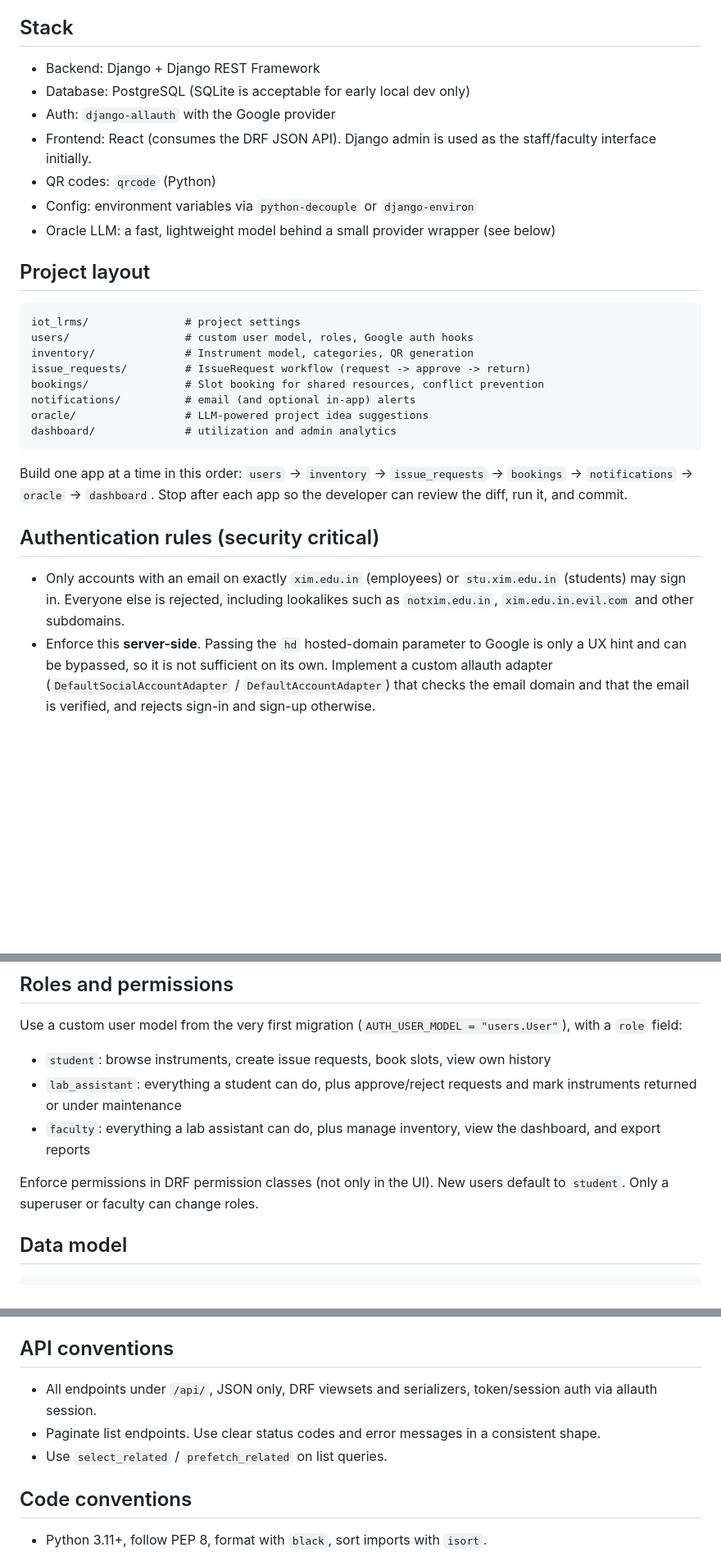
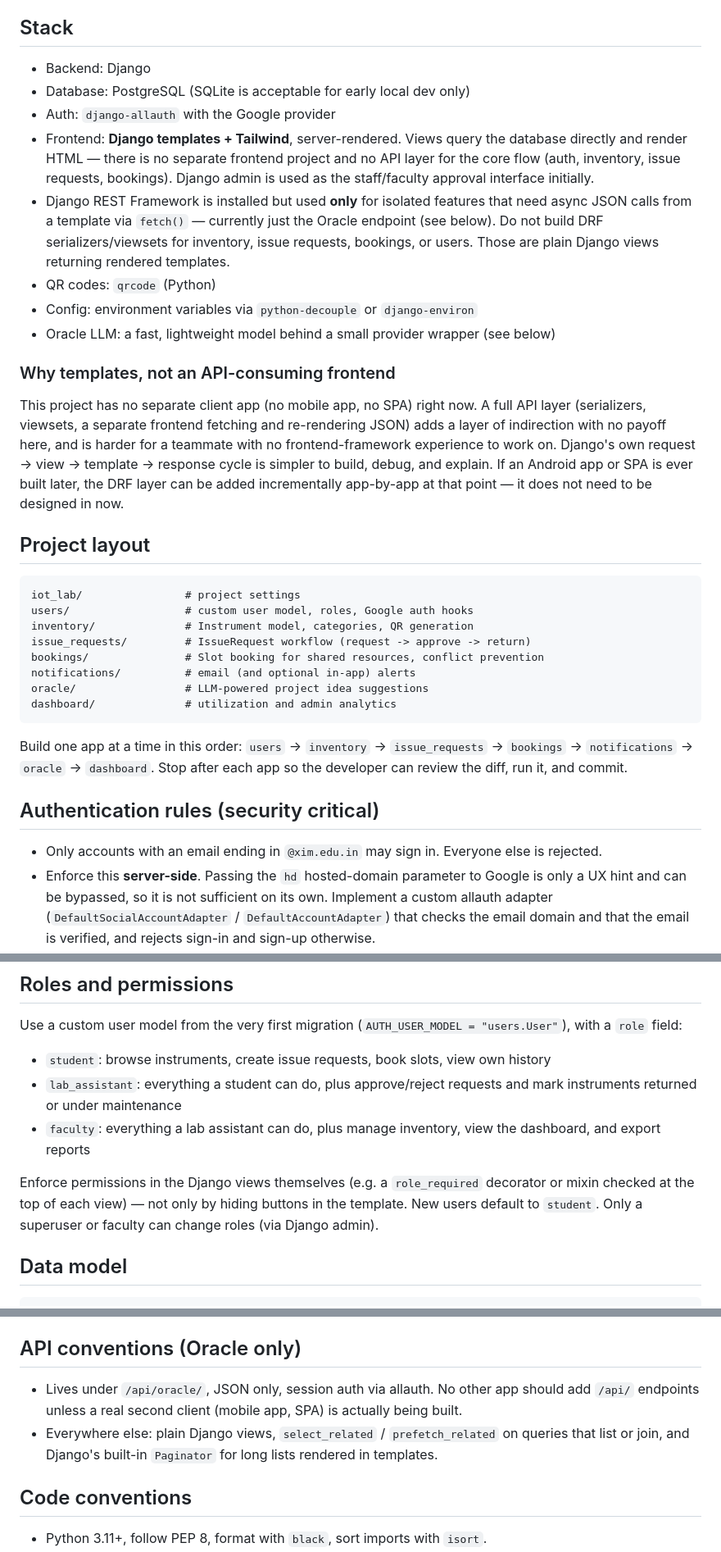
Before and after one commit to earthish/IoT-LRMS, a Markdown page: CLAUDE.md, 3 parts joined by grey strips. Shown at 82% size. Drawn GitHub-style; blank space fills up the shorter version.

Commit message:
update CLAUDE.md: templates-first architecture, model usage guidance

````diff
--- a/CLAUDE.md
+++ b/CLAUDE.md
@@ -6,18 +6,22 @@ This is a university deliverable. The developer must be able to explain every pa
 
 ## Stack
 
-- Backend: Django + Django REST Framework
+- Backend: Django
 - Database: PostgreSQL (SQLite is acceptable for early local dev only)
 - Auth: `django-allauth` with the Google provider
-- Frontend: React (consumes the DRF JSON API). Django admin is used as the staff/faculty interface initially.
+- Frontend: **Django templates + Tailwind**, server-rendered. Views query the database directly and render HTML — there is no separate frontend project and no API layer for the core flow (auth, inventory, issue requests, bookings). Django admin is used as the staff/faculty approval interface initially.
+- Django REST Framework is installed but used **only** for isolated features that need async JSON calls from a template via `fetch()` — currently just the Oracle endpoint (see below). Do not build DRF serializers/viewsets for inventory, issue requests, bookings, or users. Those are plain Django views returning rendered templates.
 - QR codes: `qrcode` (Python)
 - Config: environment variables via `python-decouple` or `django-environ`
 - Oracle LLM: a fast, lightweight model behind a small provider wrapper (see below)
 
+### Why templates, not an API-consuming frontend
+This project has no separate client app (no mobile app, no SPA) right now. A full API layer (serializers, viewsets, a separate frontend fetching and re-rendering JSON) adds a layer of indirection with no payoff here, and is harder for a teammate with no frontend-framework experience to work on. Django's own request → view → template → response cycle is simpler to build, debug, and explain. If an Android app or SPA is ever built later, the DRF layer can be added incrementally app-by-app at that point — it does not need to be designed in now.
+
 ## Project layout
 
 ```
-iot_lrms/               # project settings
+iot_lab/                # project settings
 users/                  # custom user model, roles, Google auth hooks
 inventory/              # Instrument model, categories, QR generation
 issue_requests/         # IssueRequest workflow (request -> approve -> return)
@@ -31,7 +35,7 @@ Build one app at a time in this order: `users` -> `inventory` -> `issue_requests
 
 ## Authentication rules (security critical)
 
-- Only accounts with an email on exactly `xim.edu.in` (employees) or `stu.xim.edu.in` (students) may sign in. Everyone else is rejected, including lookalikes such as `notxim.edu.in`, `xim.edu.in.evil.com` and other subdomains.
+- Only accounts with an email ending in `@xim.edu.in` may sign in. Everyone else is rejected.
 - Enforce this **server-side**. Passing the `hd` hosted-domain parameter to Google is only a UX hint and can be bypassed, so it is not sufficient on its own. Implement a custom allauth adapter (`DefaultSocialAccountAdapter` / `DefaultAccountAdapter`) that checks the email domain and that the email is verified, and rejects sign-in and sign-up otherwise.
 - Disable local username/password signup. Google is the only login method. A superuser created with `createsuperuser` is fine for initial admin access.
 - Never trust role or domain information sent from the frontend. Derive it from the authenticated user on the server.
@@ -45,7 +49,7 @@ Use a custom user model from the very first migration (`AUTH_USER_MODEL = "users
 - `lab_assistant`: everything a student can do, plus approve/reject requests and mark instruments returned or under maintenance
 - `faculty`: everything a lab assistant can do, plus manage inventory, view the dashboard, and export reports
 
-Enforce permissions in DRF permission classes (not only in the UI). New users default to `student`. Only a superuser or faculty can change roles.
+Enforce permissions in the Django views themselves (e.g. a `role_required` decorator or mixin checked at the top of each view) — not only by hiding buttons in the template. New users default to `student`. Only a superuser or faculty can change roles (via Django admin).
 
 ## Data model
 
@@ -106,11 +110,10 @@ A "monk/Socrates" style persona that suggests what can be built with the compone
 - Set a request timeout. On any failure, return a friendly fallback message ("The Oracle is meditating. Try again shortly.") with a 200 status and log the error server-side.
 - Save each suggestion to `OracleSuggestion`.
 
-## API conventions
+## API conventions (Oracle only)
 
-- All endpoints under `/api/`, JSON only, DRF viewsets and serializers, token/session auth via allauth session.
-- Paginate list endpoints. Use clear status codes and error messages in a consistent shape.
-- Use `select_related` / `prefetch_related` on list queries.
+- Lives under `/api/oracle/`, JSON only, session auth via allauth. No other app should add `/api/` endpoints unless a real second client (mobile app, SPA) is actually being built.
+- Everywhere else: plain Django views, `select_related` / `prefetch_related` on queries that list or join, and Django's built-in `Paginator` for long lists rendered in templates.
 
 ## Code conventions
 
````
Also changed, not shown: other parts of CLAUDE.md (+1 -1 lines).
